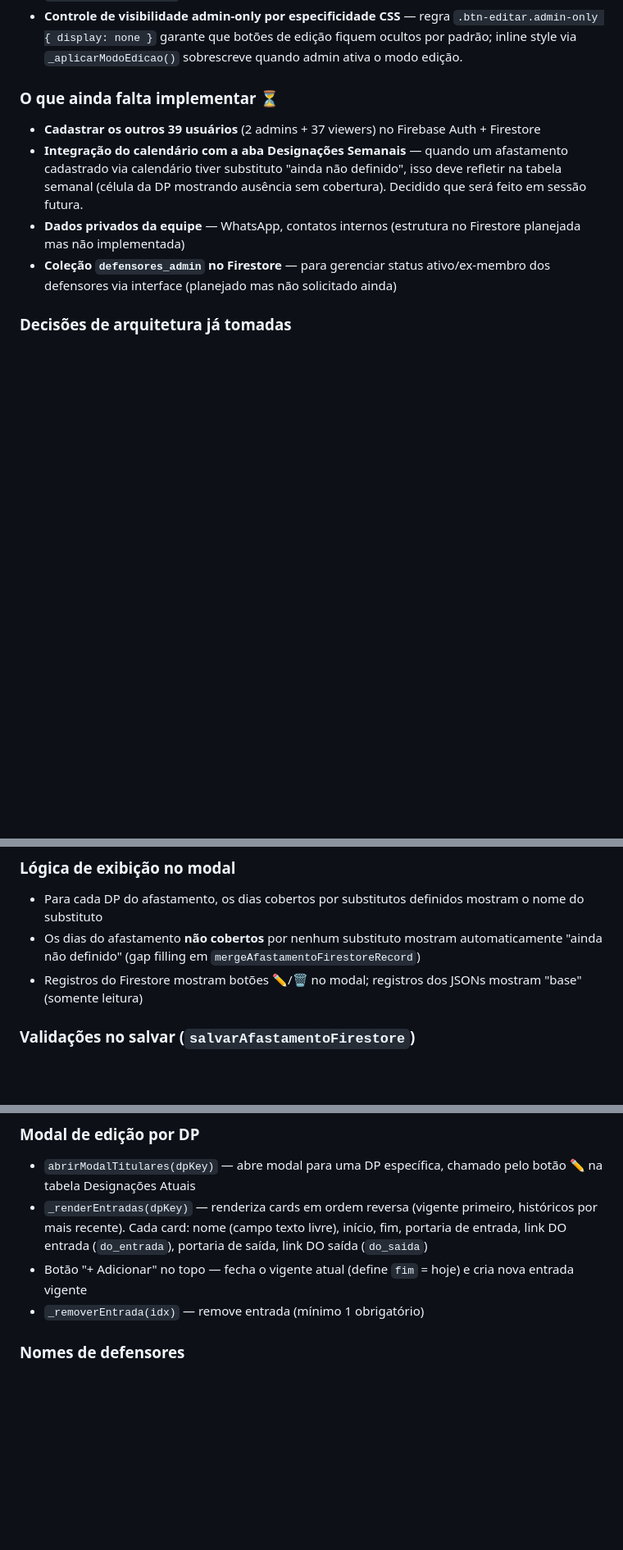
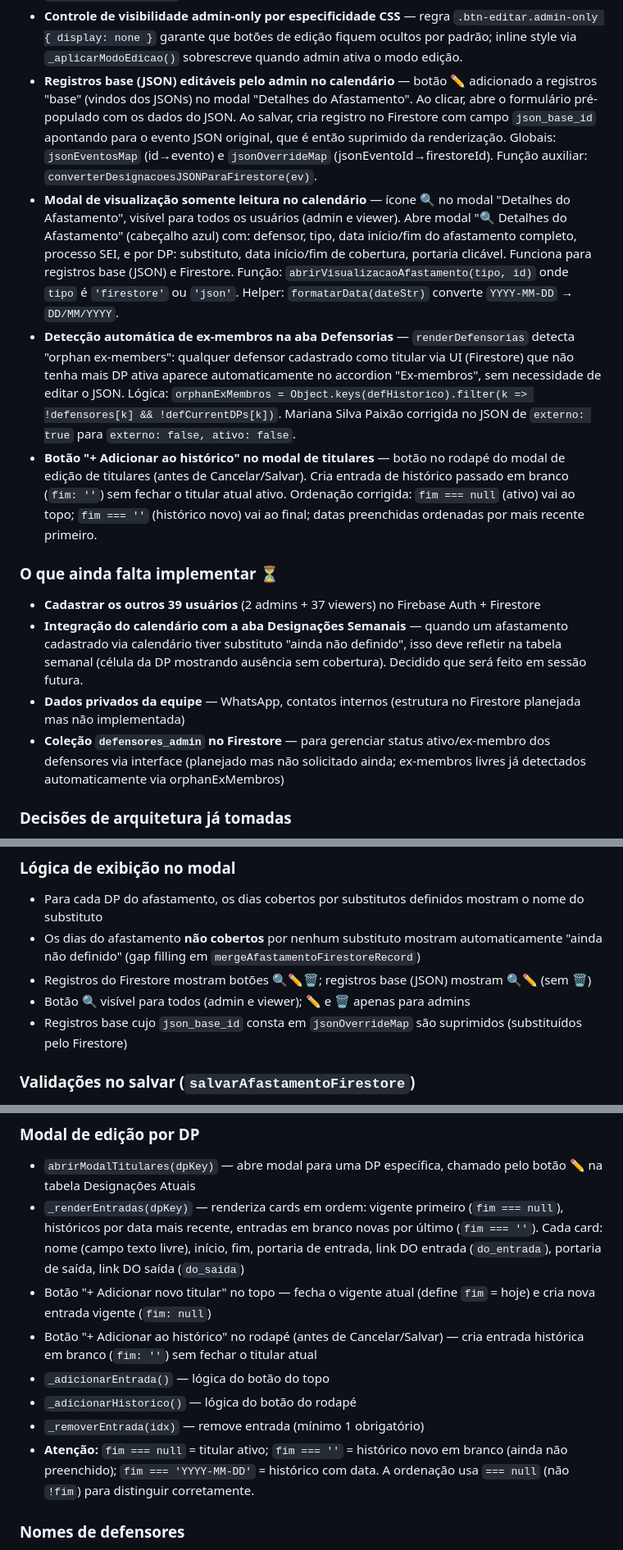
Before and after one commit to Lumabandeira/polo-medio-amazonas, a Markdown page: CLAUDE.md, 3 parts joined by grey strips. Shown at 82% size. Rendered like a GitHub page; blank space fills up the shorter version.

Commit message:
docs: atualizar CLAUDE.md com sessão de 14/04/2026
Registra todas as funcionalidades implementadas nesta sessão:
registros base editáveis, modal de visualização somente leitura,
detecção automática de ex-membros, e botão adicionar ao histórico.

Co-Authored-By: Claude Sonnet 4.6 <noreply@anthropic.com>

```diff
--- a/CLAUDE.md
+++ b/CLAUDE.md
@@ -193,12 +193,16 @@ github-pages/
 - **Edição dos defensores titulares de cada DP** — interface completa para admin gerenciar histórico de titulares. Detalhes abaixo em "Arquitetura da edição de titulares".
 - **Toggle switch "Editar" no header** — `<label id="btn-editar-header">` com checkbox interno (`#toggle-editar-checkbox`) na área azul do header (top:60px right:140px, ao lado do botão Sair). Deslizante cinza/verde que alterna modo de edição. Visível apenas na aba Defensorias para admins. Exibe/oculta todos os botões ✏️ por linha na tabela Designações Atuais e os botões de edição das seções (Alternância, Observação). Desativa automaticamente ao trocar de aba ou voltar ao Início. Após salvar/cancelar no modal de titulares, `renderDefensorias()` chama `_aplicarModoEdicao()` para re-aplicar o estado.
 - **Controle de visibilidade admin-only por especificidade CSS** — regra `.btn-editar.admin-only { display: none }` garante que botões de edição fiquem ocultos por padrão; inline style via `_aplicarModoEdicao()` sobrescreve quando admin ativa o modo edição.
+- **Registros base (JSON) editáveis pelo admin no calendário** — botão ✏️ adicionado a registros "base" (vindos dos JSONs) no modal "Detalhes do Afastamento". Ao clicar, abre o formulário pré-populado com os dados do JSON. Ao salvar, cria registro no Firestore com campo `json_base_id` apontando para o evento JSON original, que é então suprimido da renderização. Globais: `jsonEventosMap` (id→evento) e `jsonOverrideMap` (jsonEventoId→firestoreId). Função auxiliar: `converterDesignacoesJSONParaFirestore(ev)`.
+- **Modal de visualização somente leitura no calendário** — ícone 🔍 no modal "Detalhes do Afastamento", visível para todos os usuários (admin e viewer). Abre modal "🔍 Detalhes do Afastamento" (cabeçalho azul) com: defensor, tipo, data início/fim do afastamento completo, processo SEI, e por DP: substituto, data início/fim de cobertura, portaria clicável. Funciona para registros base (JSON) e Firestore. Função: `abrirVisualizacaoAfastamento(tipo, id)` onde `tipo` é `'firestore'` ou `'json'`. Helper: `formatarData(dateStr)` converte `YYYY-MM-DD` → `DD/MM/YYYY`.
+- **Detecção automática de ex-membros na aba Defensorias** — `renderDefensorias` detecta "orphan ex-members": qualquer defensor cadastrado como titular via UI (Firestore) que não tenha mais DP ativa aparece automaticamente no accordion "Ex-membros", sem necessidade de editar o JSON. Lógica: `orphanExMembros = Object.keys(defHistorico).filter(k => !defensores[k] && !defCurrentDPs[k])`. Mariana Silva Paixão corrigida no JSON de `externo: true` para `externo: false, ativo: false`.
+- **Botão "+ Adicionar ao histórico" no modal de titulares** — botão no rodapé do modal de edição de titulares (antes de Cancelar/Salvar). Cria entrada de histórico passado em branco (`fim: ''`) sem fechar o titular atual ativo. Ordenação corrigida: `fim === null` (ativo) vai ao topo; `fim === ''` (histórico novo) vai ao final; datas preenchidas ordenadas por mais recente primeiro.
 
 ### O que ainda falta implementar ⏳
 - **Cadastrar os outros 39 usuários** (2 admins + 37 viewers) no Firebase Auth + Firestore
 - **Integração do calendário com a aba Designações Semanais** — quando um afastamento cadastrado via calendário tiver substituto "ainda não definido", isso deve refletir na tabela semanal (célula da DP mostrando ausência sem cobertura). Decidido que será feito em sessão futura.
 - **Dados privados da equipe** — WhatsApp, contatos internos (estrutura no Firestore planejada mas não implementada)
-- **Coleção `defensores_admin` no Firestore** — para gerenciar status ativo/ex-membro dos defensores via interface (planejado mas não solicitado ainda)
+- **Coleção `defensores_admin` no Firestore** — para gerenciar status ativo/ex-membro dos defensores via interface (planejado mas não solicitado ainda; ex-membros livres já detectados automaticamente via orphanExMembros)
 
 ### Decisões de arquitetura já tomadas
 - Sem automação do Diário Oficial — admin insere links manualmente
@@ -227,7 +232,9 @@ github-pages/
 ### Lógica de exibição no modal
 - Para cada DP do afastamento, os dias cobertos por substitutos definidos mostram o nome do substituto
 - Os dias do afastamento **não cobertos** por nenhum substituto mostram automaticamente "ainda não definido" (gap filling em `mergeAfastamentoFirestoreRecord`)
-- Registros do Firestore mostram botões ✏️/🗑️ no modal; registros dos JSONs mostram "base" (somente leitura)
+- Registros do Firestore mostram botões 🔍✏️🗑️; registros base (JSON) mostram 🔍✏️ (sem 🗑️)
+- Botão 🔍 visível para todos (admin e viewer); ✏️ e 🗑️ apenas para admins
+- Registros base cujo `json_base_id` consta em `jsonOverrideMap` são suprimidos (substituídos pelo Firestore)
 
 ### Validações no salvar (`salvarAfastamentoFirestore`)
 1. Defensor e datas do afastamento obrigatórios
@@ -255,9 +262,13 @@ github-pages/
 
 ### Modal de edição por DP
 - `abrirModalTitulares(dpKey)` — abre modal para uma DP específica, chamado pelo botão ✏️ na tabela Designações Atuais
-- `_renderEntradas(dpKey)` — renderiza cards em ordem reversa (vigente primeiro, históricos por mais recente). Cada card: nome (campo texto livre), início, fim, portaria de entrada, link DO entrada (`do_entrada`), portaria de saída, link DO saída (`do_saida`)
-- Botão "+ Adicionar" no topo — fecha o vigente atual (define `fim` = hoje) e cria nova entrada vigente
+- `_renderEntradas(dpKey)` — renderiza cards em ordem: vigente primeiro (`fim === null`), históricos por data mais recente, entradas em branco novas por último (`fim === ''`). Cada card: nome (campo texto livre), início, fim, portaria de entrada, link DO entrada (`do_entrada`), portaria de saída, link DO saída (`do_saida`)
+- Botão "+ Adicionar novo titular" no topo — fecha o vigente atual (define `fim` = hoje) e cria nova entrada vigente (`fim: null`)
+- Botão "+ Adicionar ao histórico" no rodapé (antes de Cancelar/Salvar) — cria entrada histórica em branco (`fim: ''`) sem fechar o titular atual
+- `_adicionarEntrada()` — lógica do botão do topo
+- `_adicionarHistorico()` — lógica do botão do rodapé
 - `_removerEntrada(idx)` — remove entrada (mínimo 1 obrigatório)
+- **Atenção:** `fim === null` = titular ativo; `fim === ''` = histórico novo em branco (ainda não preenchido); `fim === 'YYYY-MM-DD'` = histórico com data. A ordenação usa `=== null` (não `!fim`) para distinguir corretamente.
 
 ### Nomes de defensores
 - Campo de texto livre: aceita nomes de defensores do polo ou nomes externos
```
Also changed, not shown: other parts of CLAUDE.md (+5 -2 lines).
